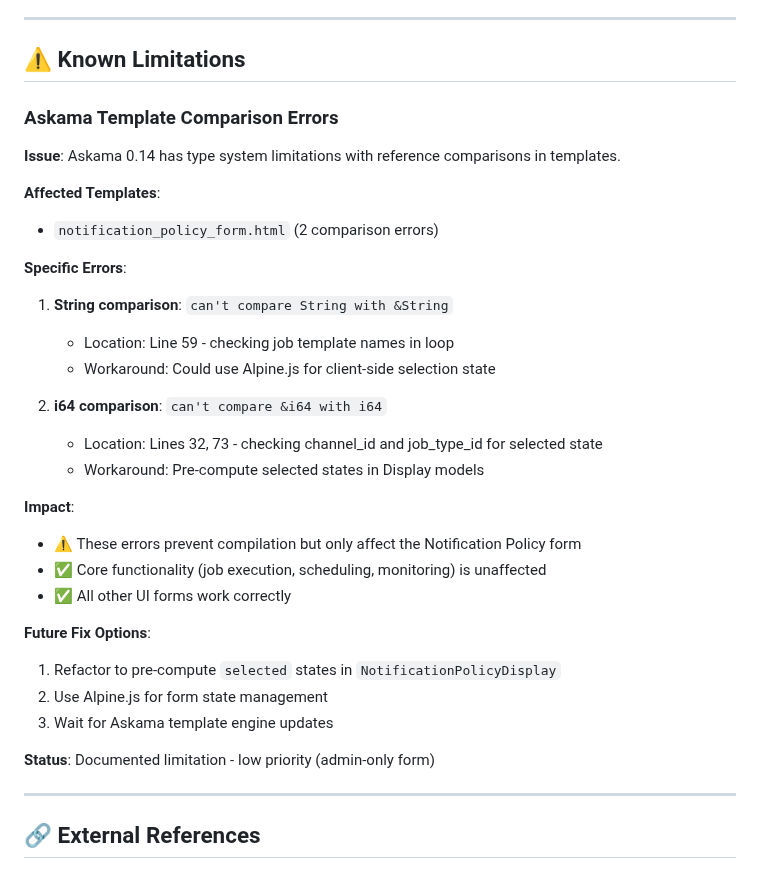
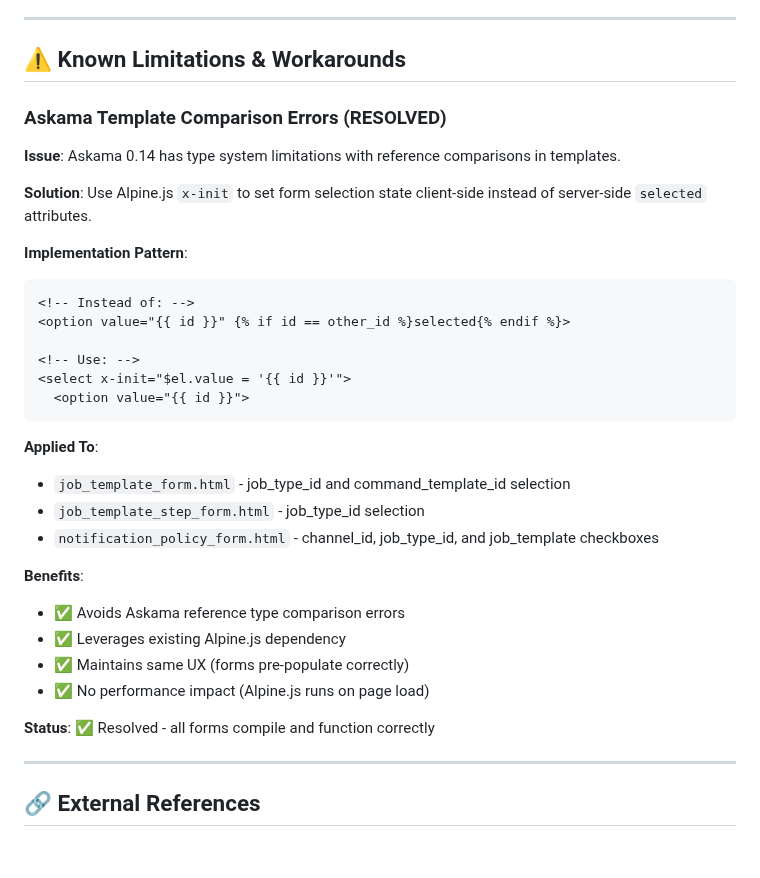
Before and after one commit to jsprague84/svrctlrs, a Markdown page: CLAUDE.md, the part around the change. Rendered like a GitHub page.

Commit message:
docs: Update CLAUDE.md with Alpine.js workaround solution

````diff
--- a/CLAUDE.md
+++ b/CLAUDE.md
@@ -533,35 +533,36 @@ pub async fn my_function(id: &str, sensitive_data: &str) -> Result<()> {
 
 ---
 
-## ⚠️ Known Limitations
+## ⚠️ Known Limitations & Workarounds
 
-### Askama Template Comparison Errors
+### Askama Template Comparison Errors (RESOLVED)
 
 **Issue**: Askama 0.14 has type system limitations with reference comparisons in templates.
 
-**Affected Templates**:
-- `notification_policy_form.html` (2 comparison errors)
+**Solution**: Use Alpine.js `x-init` to set form selection state client-side instead of server-side `selected` attributes.
 
-**Specific Errors**:
-1. **String comparison**: `can't compare String with &String`
-   - Location: Line 59 - checking job template names in loop
-   - Workaround: Could use Alpine.js for client-side selection state
+**Implementation Pattern**:
+```html
+<!-- Instead of: -->
+<option value="{{ id }}" {% if id == other_id %}selected{% endif %}>
 
-2. **i64 comparison**: `can't compare &i64 with i64`
-   - Location: Lines 32, 73 - checking channel_id and job_type_id for selected state
-   - Workaround: Pre-compute selected states in Display models
+<!-- Use: -->
+<select x-init="$el.value = '{{ id }}'">
+  <option value="{{ id }}">
+```
 
-**Impact**:
-- ⚠️ These errors prevent compilation but only affect the Notification Policy form
-- ✅ Core functionality (job execution, scheduling, monitoring) is unaffected
-- ✅ All other UI forms work correctly
+**Applied To**:
+- `job_template_form.html` - job_type_id and command_template_id selection
+- `job_template_step_form.html` - job_type_id selection
+- `notification_policy_form.html` - channel_id, job_type_id, and job_template checkboxes
 
-**Future Fix Options**:
-1. Refactor to pre-compute `selected` states in `NotificationPolicyDisplay`
-2. Use Alpine.js for form state management
-3. Wait for Askama template engine updates
+**Benefits**:
+- ✅ Avoids Askama reference type comparison errors
+- ✅ Leverages existing Alpine.js dependency
+- ✅ Maintains same UX (forms pre-populate correctly)
+- ✅ No performance impact (Alpine.js runs on page load)
 
-**Status**: Documented limitation - low priority (admin-only form)
+**Status**: ✅ Resolved - all forms compile and function correctly
 
 ---
 
````
